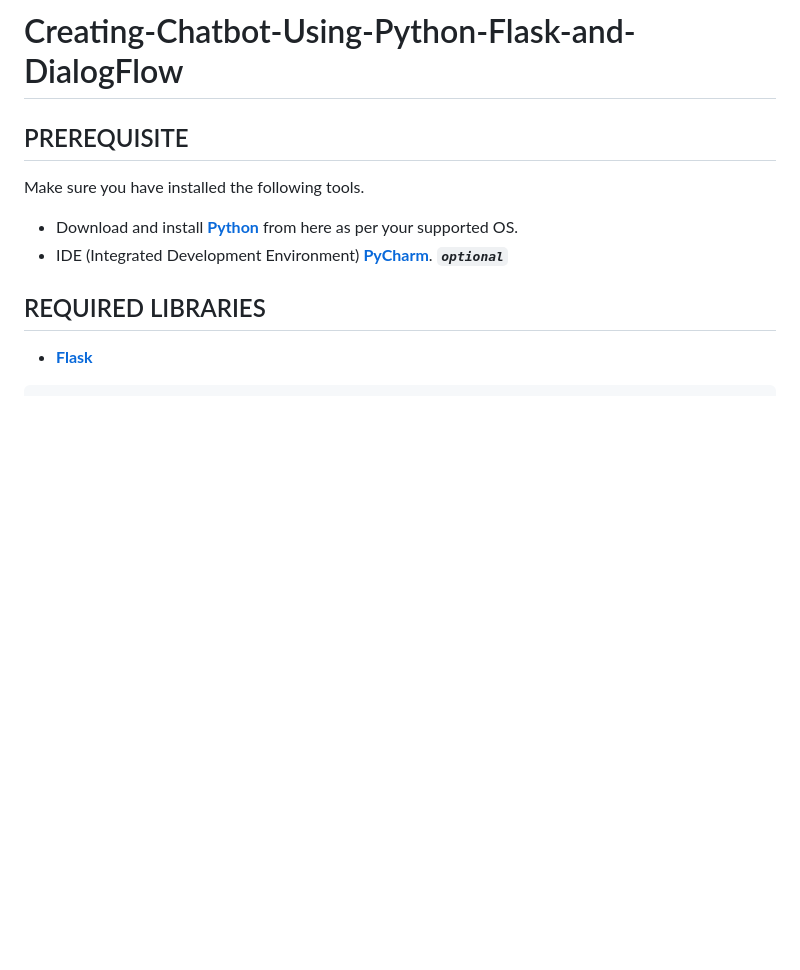
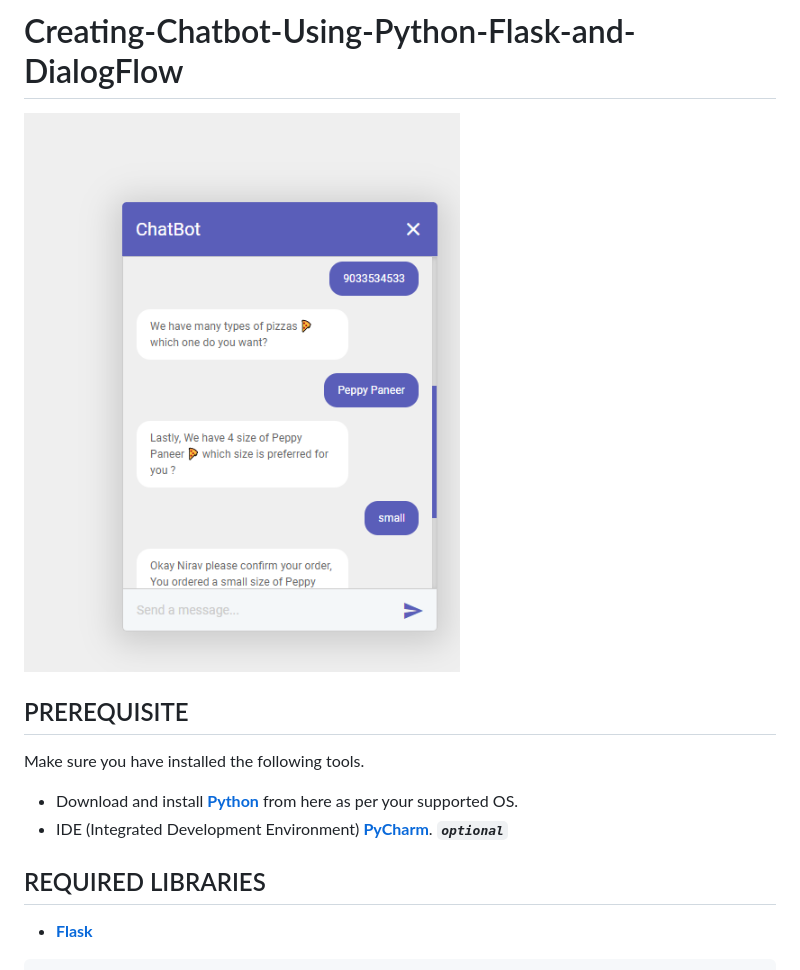
Before and after one commit to krryptonian/Creating-Chatbot-Using-Python-Flask-and-DialogFlow, a Markdown page: README.md, the part around the change. GitHub-like rendering; pictures changed too: static/images/02.png (added); blank space fills up the shorter version.

Commit message:
Merge branch ‘master’ into shit

```diff
--- a/README.md
+++ b/README.md
@@ -1,4 +1,6 @@
 # Creating-Chatbot-Using-Python-Flask-and-DialogFlow
+
+![screenshot](static/images/02.png)
 
 ## PREREQUISITE
 
```
